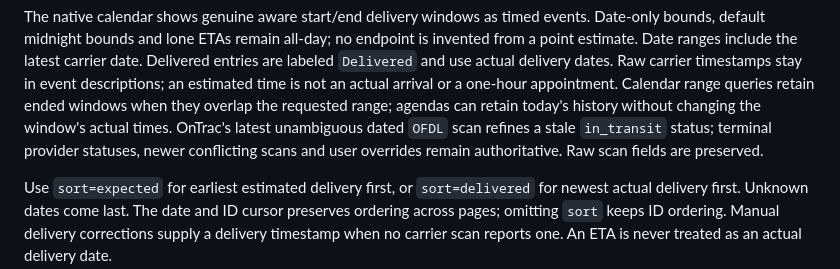
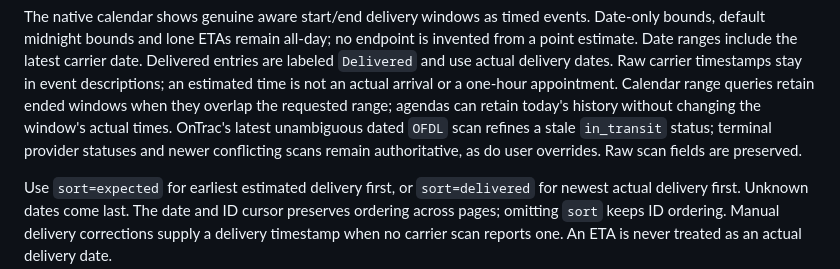
Before and after one commit to jessfraz/ha-packages, a Markdown page: docs/api.md, the part around the change. GitHub-like rendering.

Commit message:
Wrap calendar contract documentation

```diff
--- a/docs/api.md
+++ b/docs/api.md
@@ -154,8 +154,8 @@ in event descriptions; an estimated time is not an actual arrival or a one-hour
 appointment. Calendar range queries retain ended windows when they overlap the
 requested range; agendas can retain today's history without changing the
 window's actual times. OnTrac's latest unambiguous dated `OFDL` scan refines a
-stale `in_transit` status; terminal provider statuses, newer conflicting scans and
-user overrides remain authoritative. Raw scan fields are preserved.
+stale `in_transit` status; terminal provider statuses and newer conflicting
+scans remain authoritative, as do user overrides. Raw scan fields are preserved.
 
 Use `sort=expected` for earliest estimated delivery first, or `sort=delivered`
 for newest actual delivery first. Unknown dates come last. The date and ID
```
Also changed, not shown: shipments/DOCS.md (+3 -2 lines).
